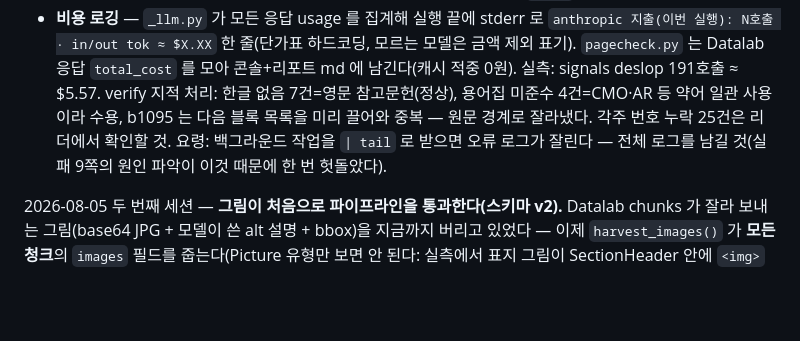
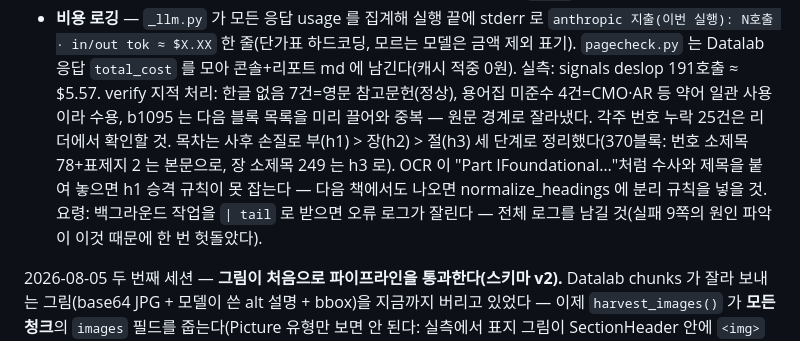
Before and after one commit to jangwonboo/parallax, a Markdown page: CONTEXT.md, the part around the change. GitHub-like rendering; blank space fills up the shorter version.

Commit message:
signals 목차 사후 손질 기록 — 부·장·절 세 단계, OCR 병합 표제 주의
Co-Authored-By: Claude Fable 5 <noreply@anthropic.com>

```diff
--- a/CONTEXT.md
+++ b/CONTEXT.md
@@ -48,7 +48,7 @@
 2026-08-06 이어서 — **세 번째 책 《SIGNALS》(Angela Troccoli, 마케팅 실용서, 261쪽 순수 스캔본)를 전 공정으로 변환**해 `D:\ebook\__output__\signals.parallax`(1,717블록 · 번역 1,715 · 그림 2 · page_check 262행)를 만들었다. 백업은 `signals.book.json`. 이 실전에서 스킬을 둘 고쳤다:
 - **빈 쪽 재구성 버그** — `rebuild_page` 가 삽입 위치·ID 를 밀려나는 기존 블록에서 얻어서, 글자 레이어가 아예 없는 쪽(순수 스캔본은 전부)에 블록을 못 넣었다(261쪽 재구성 0 으로 발각). 빈 쪽 경로 추가: 위치는 쪽 번호 순, ID 는 책 전체 최대 번호를 이어 새로 딴다. 비전·tesseract 경로에도 `page=` 를 같이 넘겼다.
 - **비용 로깅** — `_llm.py` 가 모든 응답 usage 를 집계해 실행 끝에 stderr 로 `anthropic 지출(이번 실행): N호출 · in/out tok ≈ $X.XX` 한 줄(단가표 하드코딩, 모르는 모델은 금액 제외 표기). `pagecheck.py` 는 Datalab 응답 `total_cost` 를 모아 콘솔+리포트 md 에 남긴다(캐시 적중 0원). 실측: signals deslop 191호출 ≈ $5.57.
-verify 지적 처리: 한글 없음 7건=영문 참고문헌(정상), 용어집 미준수 4건=CMO·AR 등 약어 일관 사용이라 수용, b1095 는 다음 블록 목록을 미리 끌어와 중복 — 원문 경계로 잘라냈다. 각주 번호 누락 25건은 리더에서 확인할 것. 요령: 백그라운드 작업을 `| tail` 로 받으면 오류 로그가 잘린다 — 전체 로그를 남길 것(실패 9쪽의 원인 파악이 이것 때문에 한 번 헛돌았다).
+verify 지적 처리: 한글 없음 7건=영문 참고문헌(정상), 용어집 미준수 4건=CMO·AR 등 약어 일관 사용이라 수용, b1095 는 다음 블록 목록을 미리 끌어와 중복 — 원문 경계로 잘라냈다. 각주 번호 누락 25건은 리더에서 확인할 것. 목차는 사후 손질로 부(h1) > 장(h2) > 절(h3) 세 단계로 정리했다(370블록: 번호 소제목 78+표제지 2 는 본문으로, 장 소제목 249 는 h3 로). OCR 이 "Part IFoundational…"처럼 수사와 제목을 붙여 놓으면 h1 승격 규칙이 못 잡는다 — 다음 책에서도 나오면 normalize_headings 에 분리 규칙을 넣을 것. 요령: 백그라운드 작업을 `| tail` 로 받으면 오류 로그가 잘린다 — 전체 로그를 남길 것(실패 9쪽의 원인 파악이 이것 때문에 한 번 헛돌았다).
 
 2026-08-05 두 번째 세션 — **그림이 처음으로 파이프라인을 통과한다(스키마 v2).** Datalab chunks 가 잘라 보내는 그림(base64 JPG + 모델이 쓴 alt 설명 + bbox)을 지금까지 버리고 있었다 — 이제 `harvest_images()` 가 **모든 청크**의 `images` 필드를 줍는다(Picture 유형만 보면 안 된다: 실측에서 표지 그림이 SectionHeader 안에 `<img>` 로 내장되어 왔다). 흐름: pagecheck 가 `book["assets"]` + `figure` 블록(`src`=asset id, NO_TRANSLATE, 한 변 64px 미만은 장식으로 버림) → `export.py`/앱 `Doc.create` 가 `asset` 테이블(id·mime·w·h·alt·data BLOB)로 이관 → 리더가 data URI 로 그린다(`asset:get` IPC, CSP 의 `img-src data:` 는 이미 허용). figure 행은 원문·번역 **양쪽 칸에 같은 그림을 하나씩** 둔다(사용자 지정: 한쪽 대역만 읽는 눈이 그림을 놓치지 않게) — 칸 폭의 60% 상한으로 축소만 하고(`max-width: 60%`, 확대·잘림 없음) 데이터는 한 번만 받아 두 `<img>` 가 나눠 쓴다. `max-height` 는 두면 안 된다 — `<img width>` 속성이나 max 제약 둘이 겹치면 비율이 깨지는 것을 실측으로 확인했고, `width:auto; height:auto; max-width` 하나만 남겼다. 가상 스크롤 높이는 상수 추정이 아니라 w/h 실값으로 계산한다. `schema_version` 1→2(스키마 세 벌 + spec §2.2 모두 갱신), `parallax_import.py` 왕복도 asset 을 실어 **무손실 확인**. 검증: 20쪽 시험 PDF 1~3쪽 실 호출(표지 그림 1417×1274 + 출판사 로고 65×90 수확) → export → 앱을 CDP 로 열어 화면 실측 — 비율 유지(761×685) 확인. 이때 밟은 것 둘: ① `<img width=…>` 속성이 살아 있으면 CSS `max-height` 가 비율을 깨고 옆으로 퍼진다 — `width:auto; height:auto` 로 풀어야 max 제약 둘이 비율을 지키며 줄인다. ② CDP 드라이브 스크립트가 번역 자동 시작을 안 막아 시험 문서 번역이 실제로 돌았다($0.1~0.2 지출) — 다음부터 드라이버에 `translate.pause(true)` 필수(2026-07-30 세션의 요령을 그대로). 렌더러의 번역 요청도 NO_TRANSLATE/DROPPED 블록을 거르게 고쳤다(전부터 새던 구멍). 정본 zip 재포장 완료. 기존 945블록 작업 파일에 그림을 소급하려면 그림 있는 쪽만 datalab 재판독하는 스크립트가 필요하다(미착수).
 
```
